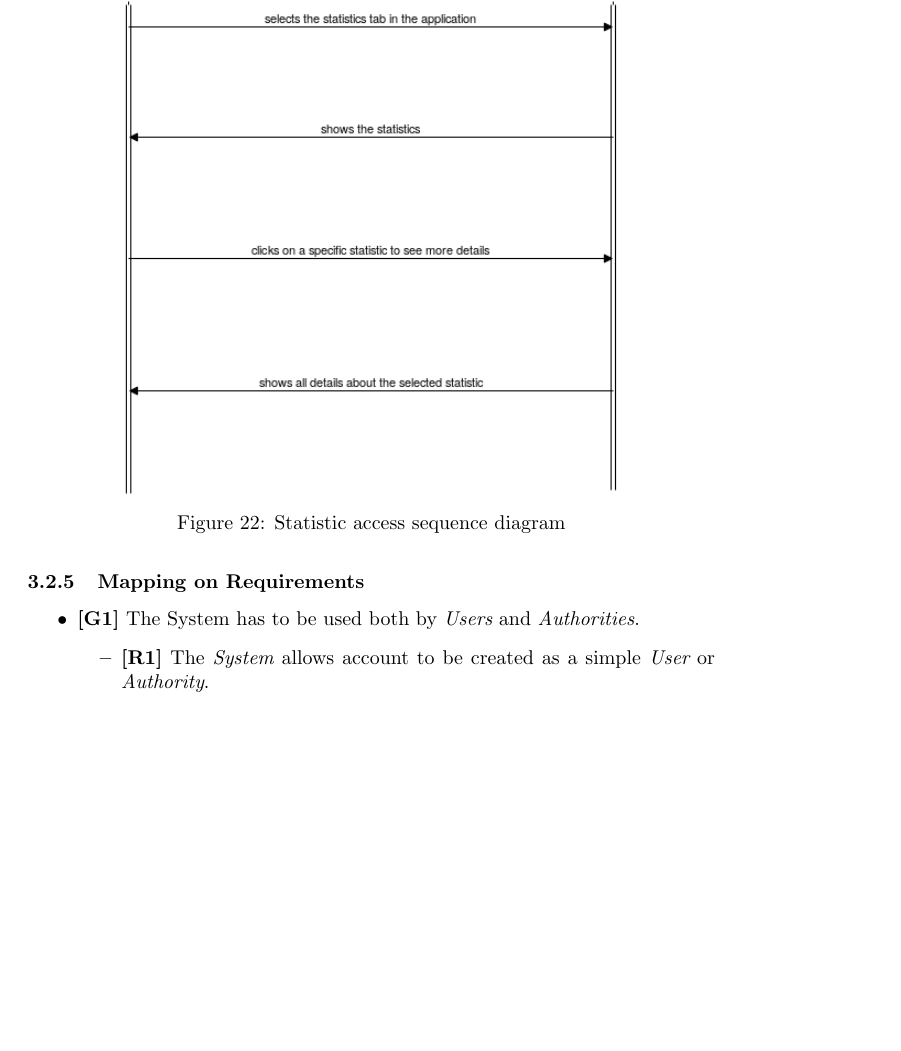
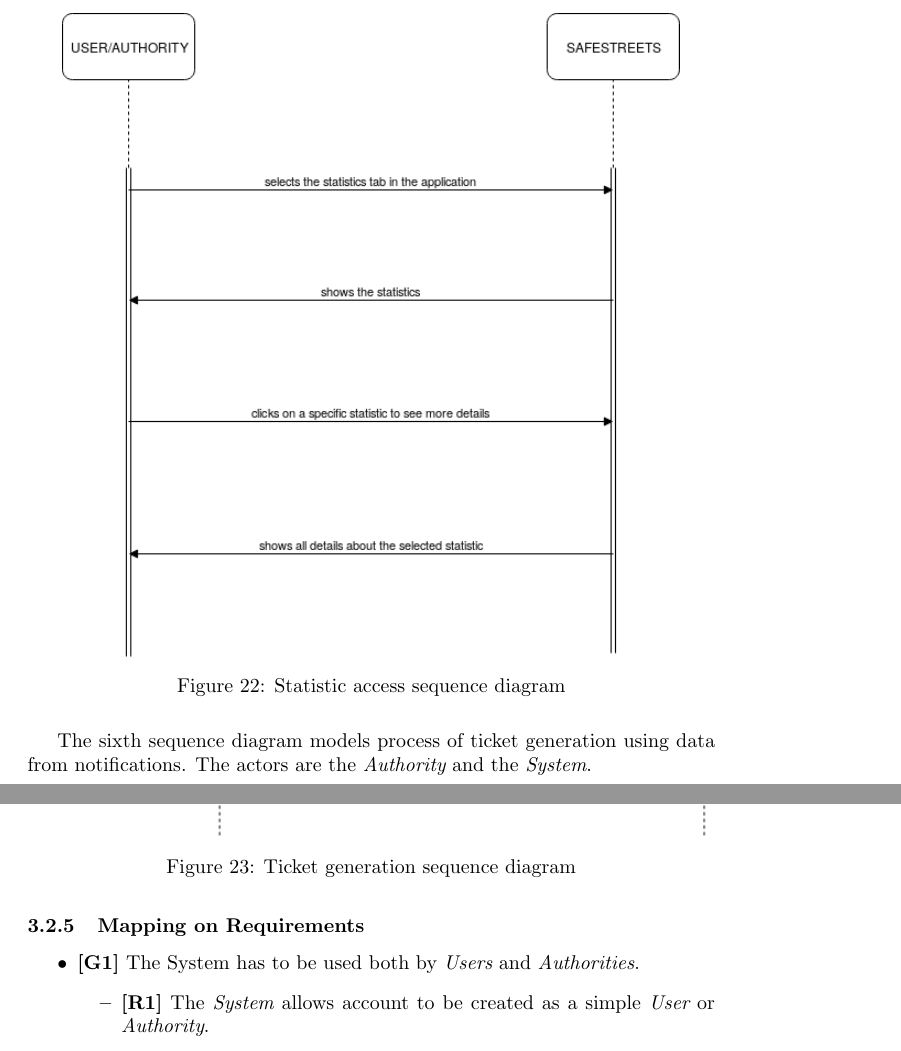
Before and after one commit to adrianomundo/FaddaMundoRota, a LaTeX document (RASD/RASD.tex): part of page 41 of 45 before the commit and two parts of pages 41 and 42 of 46 after it, the two joined at a grey line, cut so that both start at the same text, the shorter picture padded with empty space. Compiled offline with pdfLaTeX.

Commit message:
newsequencediagram

```diff
--- a/RASD/RASD.tex
+++ b/RASD/RASD.tex
@@ -922,3 +923,8 @@ Violations includes (but are not limited to) parking where it is forbidden (outs
+		The sixth sequence diagram models process of ticket generation using data from notifications. 		The actors are the {\it Authority} and the {\it System}.
+		\begin{figure}[H]
+			\centering
+			\includegraphics[scale=0.55]{Images/Diagrams/UC7.png}
+			\caption{Ticket generation sequence diagram}
 		\end{figure}
 
 	\subsubsection{Mapping on Requirements}
```
Also changed, not shown: RASD/RASD.tex (5 more changed lines), 4 other files.
